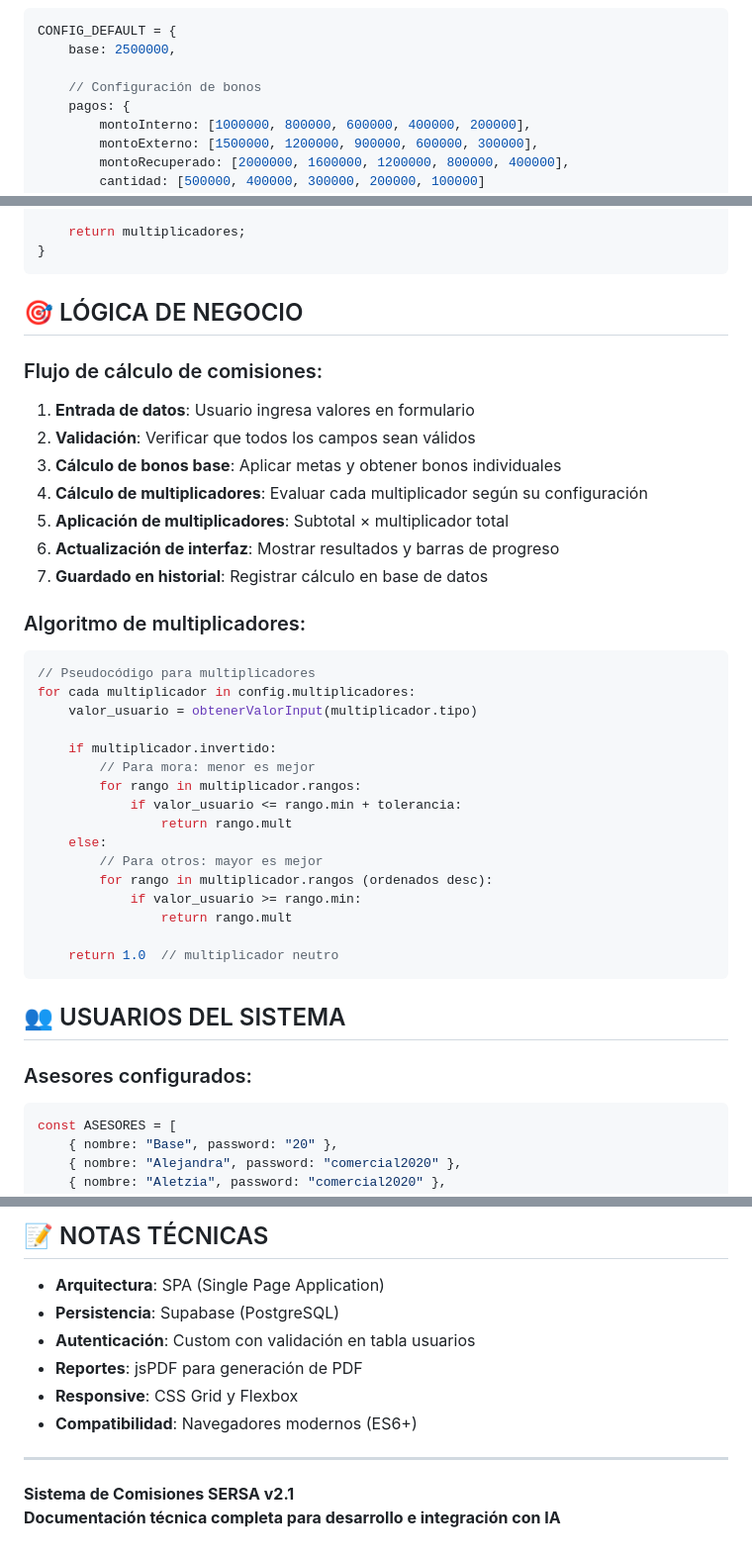
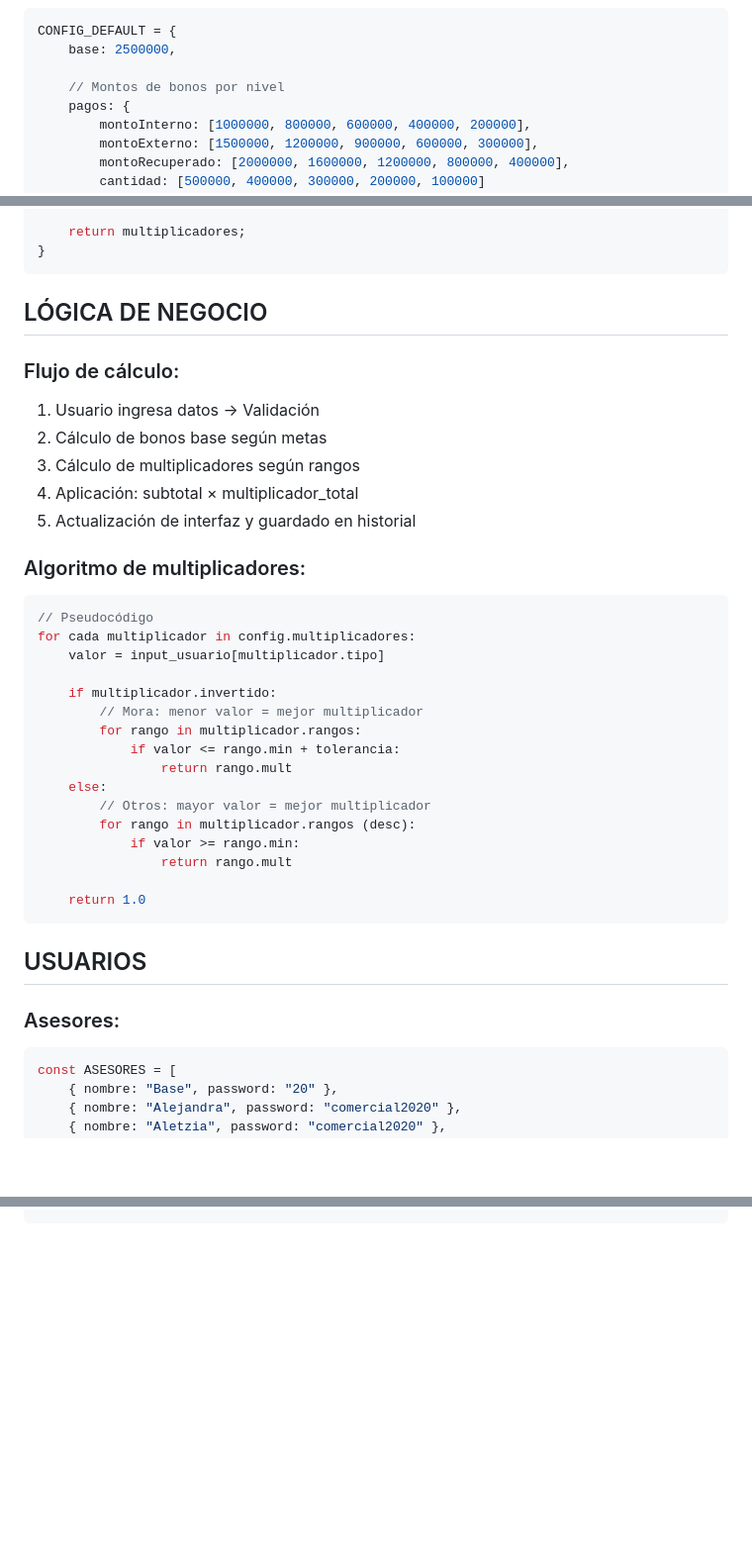
Before and after one commit to guilleotabo/Sersa-Comisiones-Prueba, a Markdown page: README.md, 3 parts joined by grey strips. Shown at 99% size. Drawn GitHub-style; blank space fills up the shorter version.

````diff
--- a/README.md
+++ b/README.md
@@ -82,7 +76,7 @@ CREATE TABLE historial_calculos (
 CONFIG_DEFAULT = {
     base: 2500000,
 
-    // Configuración de bonos
+    // Montos de bonos por nivel
     pagos: {
         montoInterno: [1000000, 800000, 600000, 400000, 200000],
         montoExterno: [1500000, 1200000, 900000, 600000, 300000],
@@ -378,42 +341,38 @@ function recopilarMultiplicadores() {
 }
 ```
 
-## 🎯 LÓGICA DE NEGOCIO
+## LÓGICA DE NEGOCIO
 
-### Flujo de cálculo de comisiones:
-
-1. **Entrada de datos**: Usuario ingresa valores en formulario
-2. **Validación**: Verificar que todos los campos sean válidos
-3. **Cálculo de bonos base**: Aplicar metas y obtener bonos individuales
-4. **Cálculo de multiplicadores**: Evaluar cada multiplicador según su configuración
-5. **Aplicación de multiplicadores**: Subtotal × multiplicador total
-6. **Actualización de interfaz**: Mostrar resultados y barras de progreso
-7. **Guardado en historial**: Registrar cálculo en base de datos
+### Flujo de cálculo:
+1. Usuario ingresa datos → Validación
+2. Cálculo de bonos base según metas
+3. Cálculo de multiplicadores según rangos
+4. Aplicación: subtotal × multiplicador_total
+5. Actualización de interfaz y guardado en historial
 
 ### Algoritmo de multiplicadores:
-
 ```javascript
-// Pseudocódigo para multiplicadores
+// Pseudocódigo
 for cada multiplicador in config.multiplicadores:
-    valor_usuario = obtenerValorInput(multiplicador.tipo)
+    valor = input_usuario[multiplicador.tipo]
 
     if multiplicador.invertido:
-        // Para mora: menor es mejor
+        // Mora: menor valor = mejor multiplicador
         for rango in multiplicador.rangos:
-            if valor_usuario <= rango.min + tolerancia:
+            if valor <= rango.min + tolerancia:
                 return rango.mult
     else:
-        // Para otros: mayor es mejor
-        for rango in multiplicador.rangos (ordenados desc):
-            if valor_usuario >= rango.min:
+        // Otros: mayor valor = mejor multiplicador
+        for rango in multiplicador.rangos (desc):
+            if valor >= rango.min:
                 return rango.mult
 
-    return 1.0  // multiplicador neutro
+    return 1.0
 ```
 
-## 👥 USUARIOS DEL SISTEMA
+## USUARIOS
 
-### Asesores configurados:
+### Asesores:
 ```javascript
 const ASESORES = [
     { nombre: "Base", password: "20" },
@@ -517,13 +450,0 @@ const supabaseKey = 'eyJhbGciOiJIUzI1NiIsInR5cCI6IkpXVCJ9...';
-## 📝 NOTAS TÉCNICAS
-
-- **Arquitectura**: SPA (Single Page Application)
-- **Persistencia**: Supabase (PostgreSQL)
-- **Autenticación**: Custom con validación en tabla usuarios
-- **Reportes**: jsPDF para generación de PDF
-- **Responsive**: CSS Grid y Flexbox
-- **Compatibilidad**: Navegadores modernos (ES6+)
-
----
-
-**Sistema de Comisiones SERSA v2.1**
-**Documentación técnica completa para desarrollo e integración con IA**
````
Also changed, not shown: other parts of README.md (+116 -178 lines).
